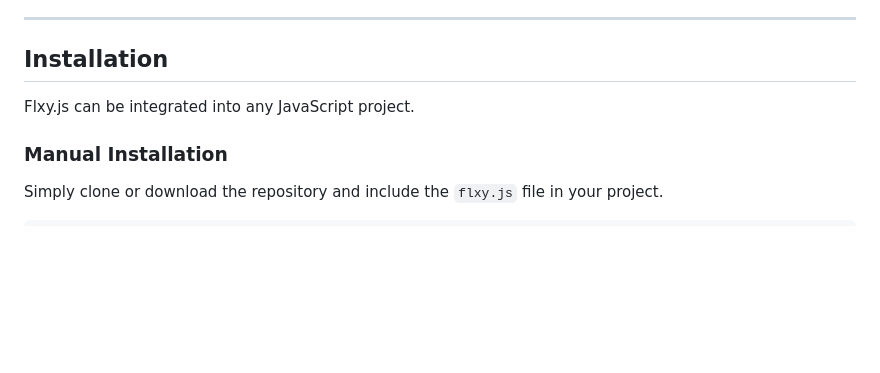
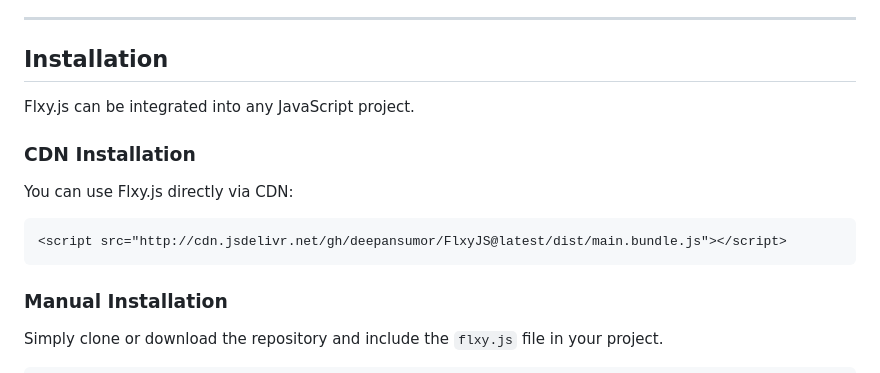
Before and after one commit to deepansumor/flxyJS, a Markdown page: README.md, the part around one of its changes. Rendered like a GitHub page; blank space fills up the shorter version.

````diff
--- a/README.md
+++ b/README.md
@@ -18,6 +18,12 @@ Flxy.js is a lightweight, modular JavaScript framework designed for seamless cli
 ## Installation
 Flxy.js can be integrated into any JavaScript project.
 
+### **CDN Installation**
+You can use Flxy.js directly via CDN:
+```html
+<script src="http://cdn.jsdelivr.net/gh/deepansumor/FlxyJS@latest/dist/main.bundle.js"></script>
+```
+
 ### **Manual Installation**
 Simply clone or download the repository and include the `flxy.js` file in your project.
 ```javascript
````
Also changed, not shown: other parts of README.md (+63 -118 lines).
